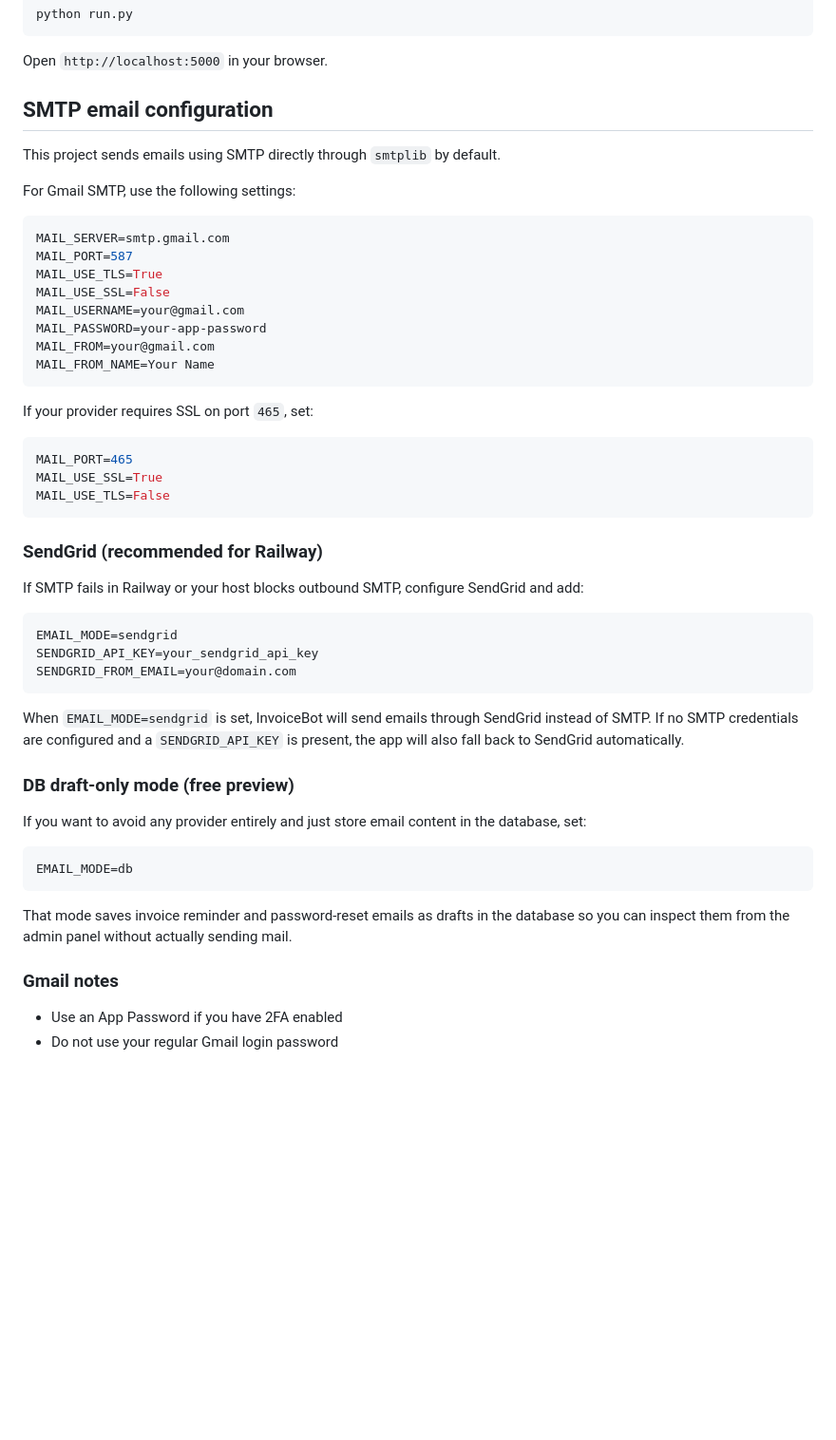
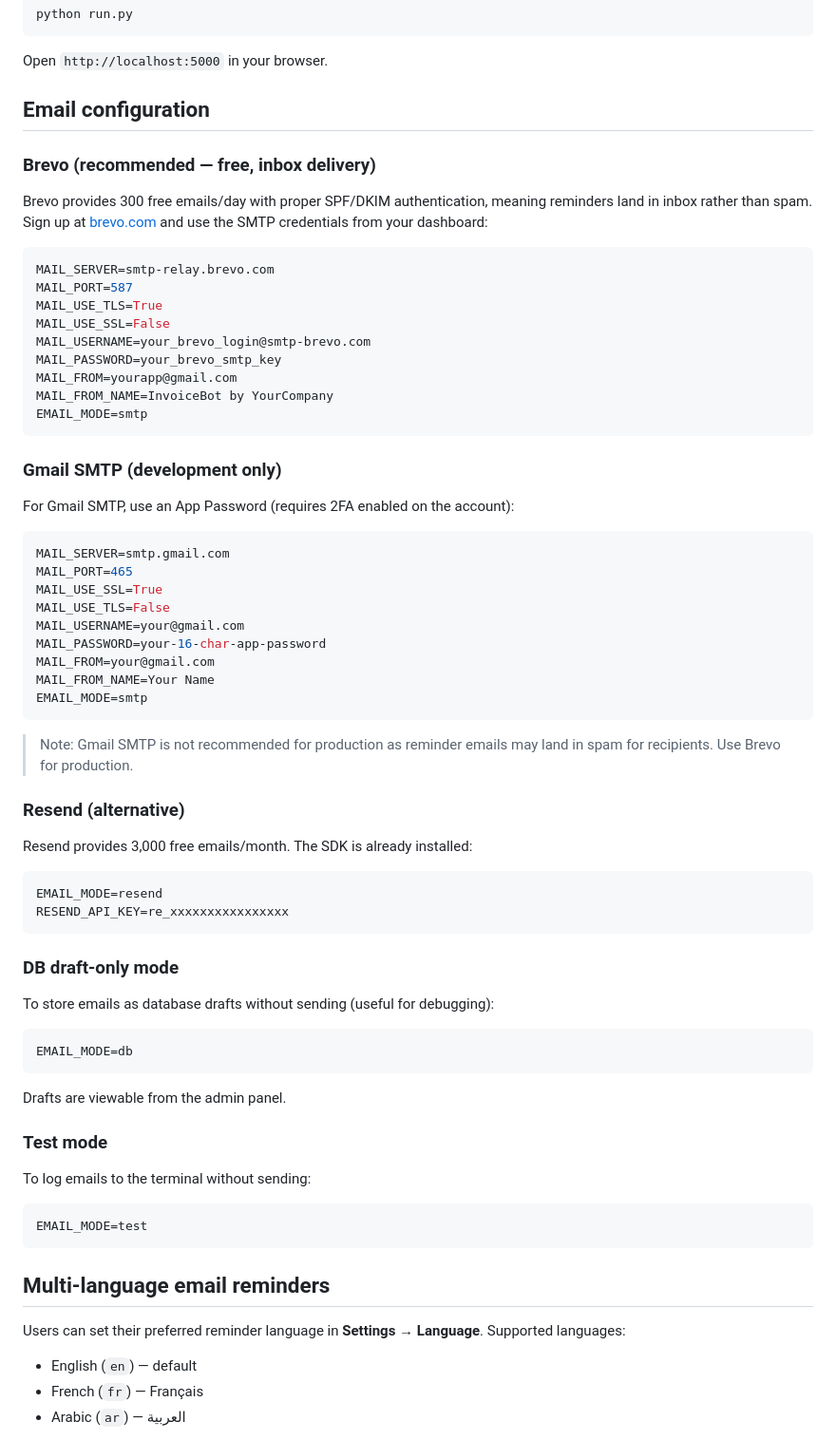
Before and after one commit to Mohammed18-19/InvoiceBot, a Markdown page: README.md, the part around one of its changes. Shown at 95% size. Rendered like a GitHub page; blank space fills up the shorter version.

Commit message:
docs: update README with all new features

````diff
--- a/README.md
+++ b/README.md
@@ -137,54 +147,74 @@ python run.py
 
 Open `http://localhost:5000` in your browser.
 
-## SMTP email configuration
+## Email configuration
 
-This project sends emails using SMTP directly through `smtplib` by default.
+### Brevo (recommended — free, inbox delivery)
 
-For Gmail SMTP, use the following settings:
+Brevo provides 300 free emails/day with proper SPF/DKIM authentication, meaning reminders land in inbox rather than spam. Sign up at [brevo.com](https://brevo.com) and use the SMTP credentials from your dashboard:
+
+```env
+MAIL_SERVER=smtp-relay.brevo.com
+MAIL_PORT=587
+MAIL_USE_TLS=True
+MAIL_USE_SSL=False
+MAIL_USERNAME=your_brevo_login@smtp-brevo.com
+MAIL_PASSWORD=your_brevo_smtp_key
+MAIL_FROM=yourapp@gmail.com
+MAIL_FROM_NAME=InvoiceBot by YourCompany
+EMAIL_MODE=smtp
+```
+
+### Gmail SMTP (development only)
+
+For Gmail SMTP, use an App Password (requires 2FA enabled on the account):
 
 ```env
 MAIL_SERVER=smtp.gmail.com
-MAIL_PORT=587
-MAIL_USE_TLS=True
-MAIL_USE_SSL=False
-MAIL_USERNAME=your@gmail.com
-MAIL_PASSWORD=your-app-password
-MAIL_FROM=your@gmail.com
-MAIL_FROM_NAME=Your Name
-```
-
-If your provider requires SSL on port `465`, set:
-
-```env
 MAIL_PORT=465
 MAIL_USE_SSL=True
 MAIL_USE_TLS=False
+MAIL_USERNAME=your@gmail.com
+MAIL_PASSWORD=your-16-char-app-password
+MAIL_FROM=your@gmail.com
+MAIL_FROM_NAME=Your Name
+EMAIL_MODE=smtp
 ```
 
-### SendGrid (recommended for Railway)
+> Note: Gmail SMTP is not recommended for production as reminder emails may land in spam for recipients. Use Brevo for production.
 
-If SMTP fails in Railway or your host blocks outbound SMTP, configure SendGrid and add:
+### Resend (alternative)
+
+Resend provides 3,000 free emails/month. The SDK is already installed:
 
 ```env
-EMAIL_MODE=sendgrid
-SENDGRID_API_KEY=your_sendgrid_api_key
-SENDGRID_FROM_EMAIL=your@domain.com
+EMAIL_MODE=resend
+RESEND_API_KEY=re_xxxxxxxxxxxxxxxx
 ```
 
-When `EMAIL_MODE=sendgrid` is set, InvoiceBot will send emails through SendGrid instead of SMTP. If no SMTP credentials are configured and a `SENDGRID_API_KEY` is present, the app will also fall back to SendGrid automatically.
+### DB draft-only mode
 
-### DB draft-only mode (free preview)
-
-If you want to avoid any provider entirely and just store email content in the database, set:
+To store emails as database drafts without sending (useful for debugging):
 
 ```env
 EMAIL_MODE=db
 ```
 
-That mode saves invoice reminder and password-reset emails as drafts in the database so you can inspect them from the admin panel without actually sending mail.
+Drafts are viewable from the admin panel.
 
-### Gmail notes
+### Test mode
 
-- Use an App Password if you have 2FA enabled
-- Do not use your regular Gmail login password
+To log emails to the terminal without sending:
+
+```env
+EMAIL_MODE=test
+```
+
+## Multi-language email reminders
+
+Users can set their preferred reminder language in **Settings → Language**. Supported languages:
+
+- English (`en`) — default
+- French (`fr`) — Français
+- Arabic (`ar`) — العربية
+
````
Also changed, not shown: other parts of README.md (+101 -36 lines).
